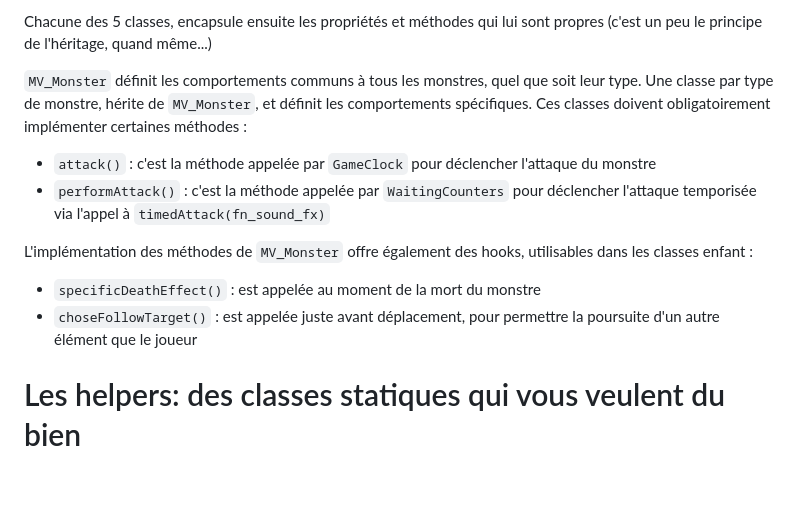
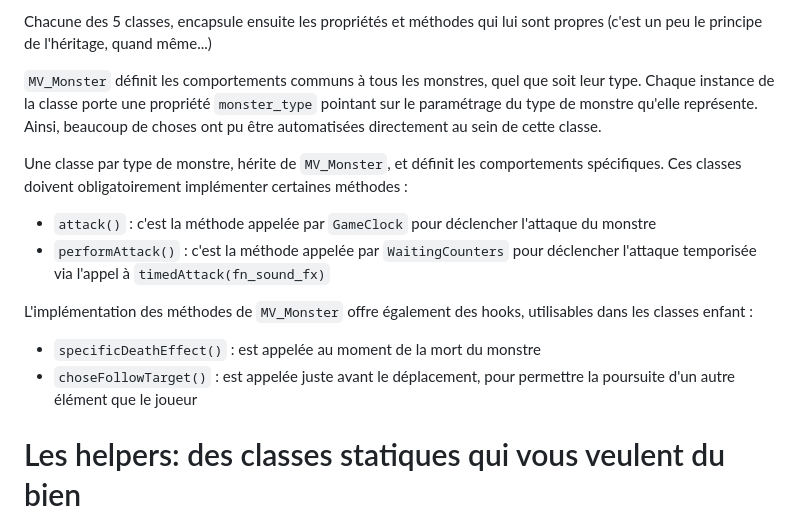
Before and after one commit to thedwarf21/MobsVasion, a Markdown page: docs/overview.md, the part around the change. Rendered like a GitHub page; blank space fills up the shorter version.

Commit message:
docs: petit ajout

```diff
--- a/docs/overview.md
+++ b/docs/overview.md
@@ -146,7 +146,9 @@ Cette classe a quelque peu évolué. En effet, elle s'appuyait à l'origine sur
 
 Chacune des 5 classes, encapsule ensuite les propriétés et méthodes qui lui sont propres (c'est un peu le principe de l'héritage, quand même...)
 
-`MV_Monster` définit les comportements communs à tous les monstres, quel que soit leur type. Une classe par type de monstre, hérite de `MV_Monster`, et définit les comportements spécifiques. Ces classes doivent obligatoirement implémenter certaines méthodes :
+`MV_Monster` définit les comportements communs à tous les monstres, quel que soit leur type. Chaque instance de la classe porte une propriété `monster_type` pointant sur le paramétrage du type de monstre qu'elle représente. Ainsi, beaucoup de choses ont pu être automatisées directement au sein de cette classe.
+
+Une classe par type de monstre, hérite de `MV_Monster`, et définit les comportements spécifiques. Ces classes doivent obligatoirement implémenter certaines méthodes :
 
 * `attack()` : c'est la méthode appelée par `GameClock` pour déclencher l'attaque du monstre
 * `performAttack()` : c'est la méthode appelée par `WaitingCounters` pour déclencher l'attaque temporisée via l'appel à `timedAttack(fn_sound_fx)`
@@ -154,7 +156,7 @@ Chacune des 5 classes, encapsule ensuite les propriétés et méthodes qui lui s
 L'implémentation des méthodes de `MV_Monster` offre également des hooks, utilisables dans les classes enfant :
 
 * `specificDeathEffect()` : est appelée au moment de la mort du monstre
-* `choseFollowTarget()` : est appelée juste avant déplacement, pour permettre la poursuite d'un autre élément que le joueur
+* `choseFollowTarget()` : est appelée juste avant le déplacement, pour permettre la poursuite d'un autre élément que le joueur
 
 
 # Les helpers: des classes statiques qui vous veulent du bien
```
